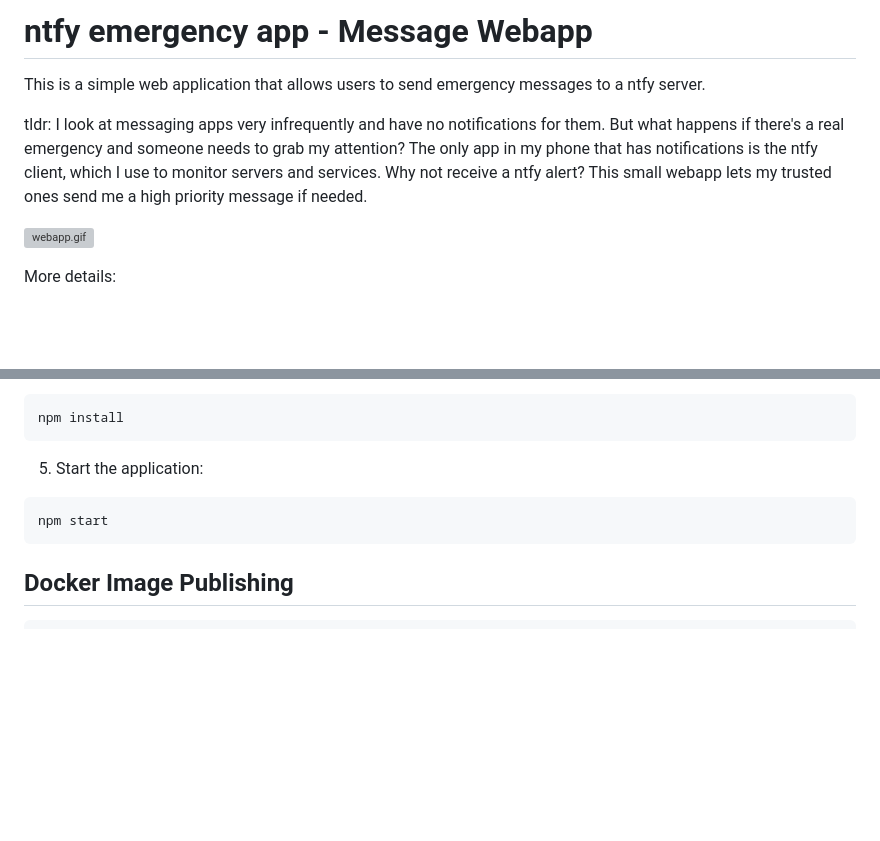
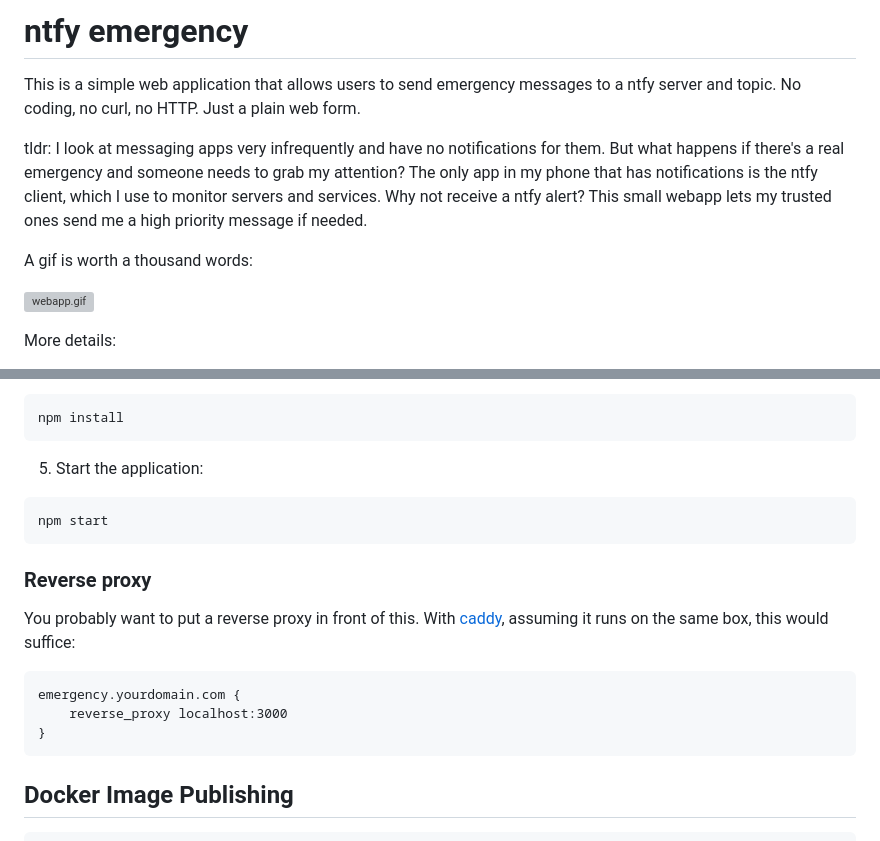
Before and after one commit to pmartincalvo/ntfy-emergency-app, a Markdown page: README.md, 2 parts joined by grey strips. Drawn GitHub-style; blank space fills up the shorter version; grey boxes are pictures that could not be loaded.

````diff
--- a/README.md
+++ b/README.md
@@ -1,8 +1,10 @@
-# ntfy emergency app - Message Webapp
+# ntfy emergency
 
-This is a simple web application that allows users to send emergency messages to a ntfy server.
+This is a simple web application that allows users to send emergency messages to a ntfy server and topic. No coding, no curl, no HTTP. Just a plain web form.
 
 tldr: I look at messaging apps very infrequently and have no notifications for them. But what happens if there's a real emergency and someone needs to grab my attention? The only app in my phone that has notifications is the ntfy client, which I use to monitor servers and services. Why not receive a ntfy alert? This small webapp lets my trusted ones send me a high priority message if needed.
+
+A gif is worth a thousand words:
 
 [![webapp.gif](https://i.postimg.cc/85P4ZfK4/webapp.gif)](https://postimg.cc/KKwtzjy3)
 
@@ -100,6 +102,17 @@ npm install
 npm start
 ```
 
+### Reverse proxy
+
+You probably want to put a reverse proxy in front of this. With [caddy](https://caddyserver.com/), assuming it runs on the same box, this would suffice:
+
+```
+emergency.yourdomain.com {
+    reverse_proxy localhost:3000
+}
+```
+
+
 ## Docker Image Publishing
 
 ```bash
````
